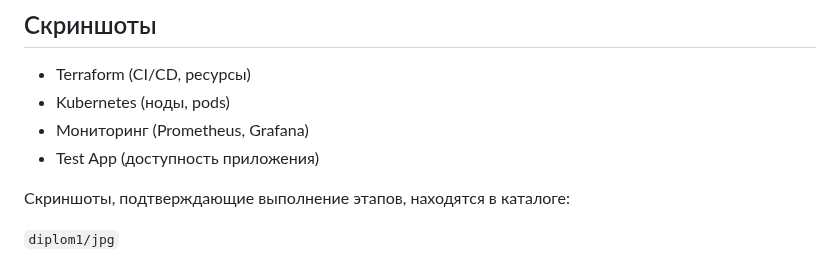
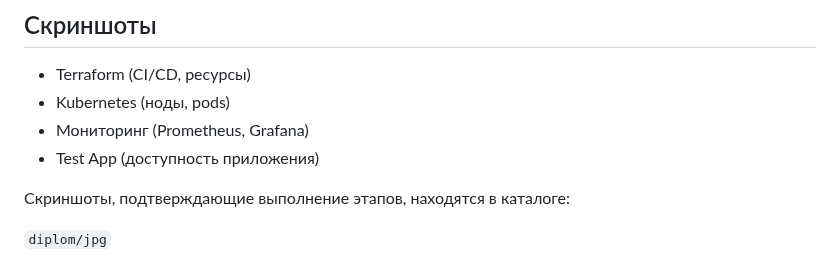
Before and after one commit to Chika1703/diplom, a Markdown page: Readme.md, the part around the change. Drawn GitHub-style.

```diff
--- a/Readme.md
+++ b/Readme.md
@@ -150,7 +150,7 @@ Terraform полностью управляет жизненным циклом
 
 Скриншоты, подтверждающие выполнение этапов, находятся в каталоге:
 
-`diplom1/jpg`
+`diplom/jpg`
 
 - ![Terraform_1.jpg](https://github.com/Chika1703/diplom/blob/main/jpg/Terraform_1.jpg)
 - ![Terraform_2.jpg](https://github.com/Chika1703/diplom/blob/main/jpg/Terraform_2.jpg)
```
